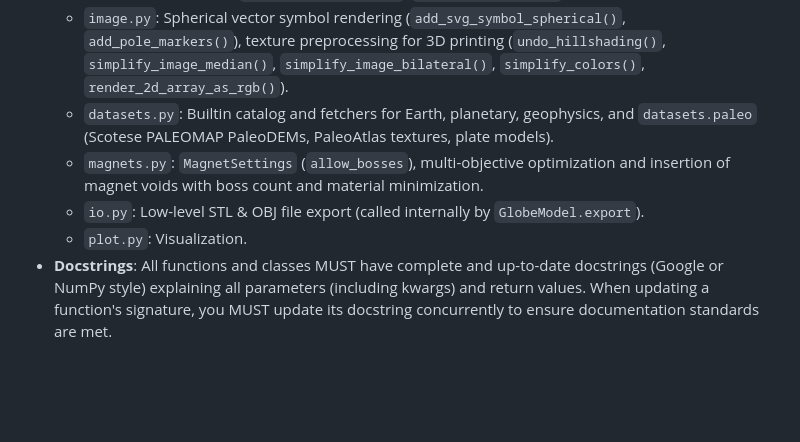
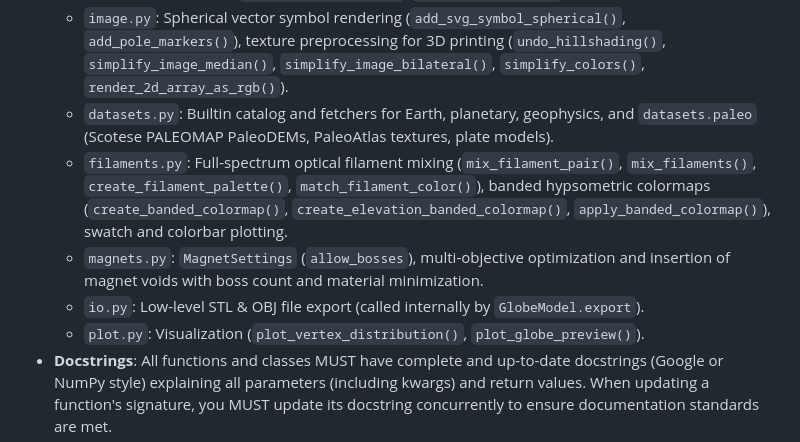
Before and after one commit to jeffwinterbourne/3D_globes, a Markdown page: agents.md, the part around the change. Drawn GitHub-style; blank space fills up the shorter version.

Commit message:
Update agents.md documentation

```diff
--- a/agents.md
+++ b/agents.md
@@ -36,9 +36,10 @@ pip install -e .
     - `reconstruction.py`: `PlateModel` (`gplately`/`pygplates` integration), deep-time coordinate and raster reconstruction (`reconstruct_points()`, `reconstruct_grid()`).
     - `image.py`: Spherical vector symbol rendering (`add_svg_symbol_spherical()`, `add_pole_markers()`), texture preprocessing for 3D printing (`undo_hillshading()`, `simplify_image_median()`, `simplify_image_bilateral()`, `simplify_colors()`, `render_2d_array_as_rgb()`).
     - `datasets.py`: Builtin catalog and fetchers for Earth, planetary, geophysics, and `datasets.paleo` (Scotese PALEOMAP PaleoDEMs, PaleoAtlas textures, plate models).
+    - `filaments.py`: Full-spectrum optical filament mixing (`mix_filament_pair()`, `mix_filaments()`, `create_filament_palette()`, `match_filament_color()`), banded hypsometric colormaps (`create_banded_colormap()`, `create_elevation_banded_colormap()`, `apply_banded_colormap()`), swatch and colorbar plotting.
     - `magnets.py`: `MagnetSettings` (`allow_bosses`), multi-objective optimization and insertion of magnet voids with boss count and material minimization.
     - `io.py`: Low-level STL & OBJ file export (called internally by `GlobeModel.export`).
-    - `plot.py`: Visualization.
+    - `plot.py`: Visualization (`plot_vertex_distribution()`, `plot_globe_preview()`).
 - **Docstrings**: All functions and classes MUST have complete and up-to-date docstrings (Google or NumPy style) explaining all parameters (including kwargs) and return values. When updating a function's signature, you MUST update its docstring concurrently to ensure documentation standards are met.
 - **Type Hinting**: Use type hints where helpful for clarity.
 - **Performance & Parallelism**: Write vectorized NumPy operations rather than Python loops for geometric calculations and file exporters. Use CPU-based parallelism (with the `num_threads` parameter, default `-1` for all cores) for intensive interpolation operations.
```
